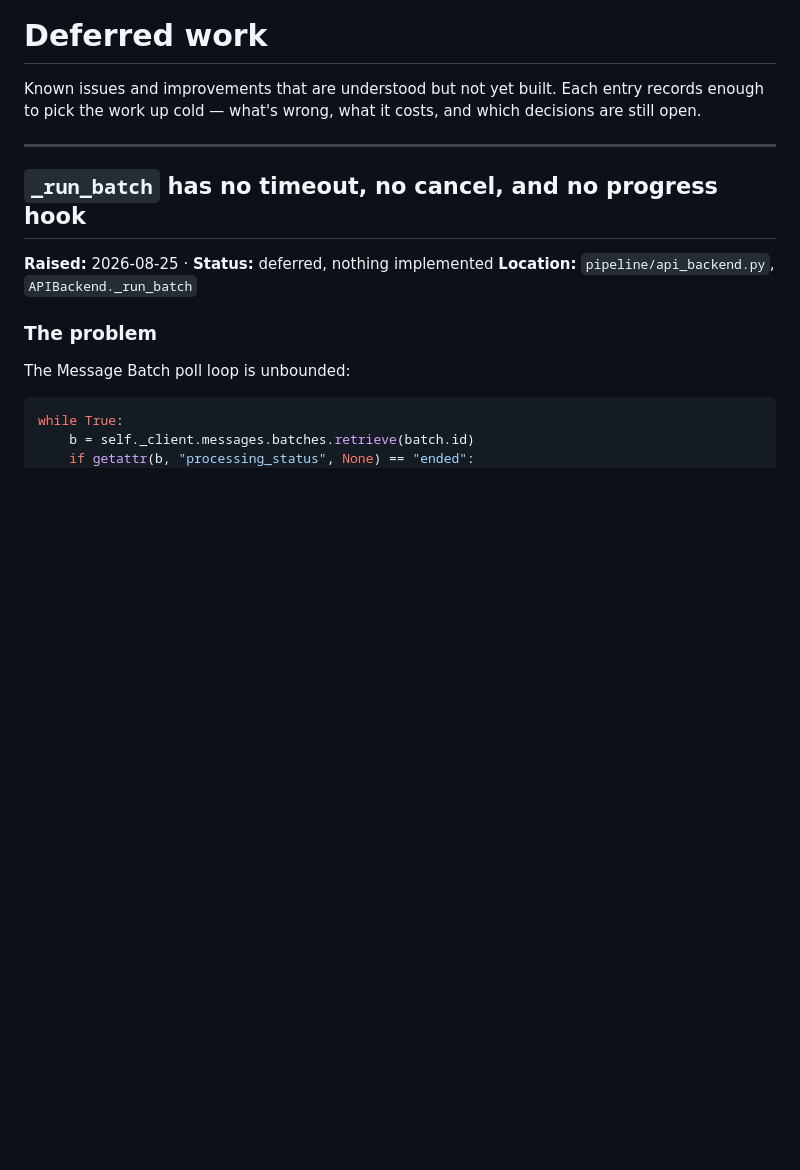
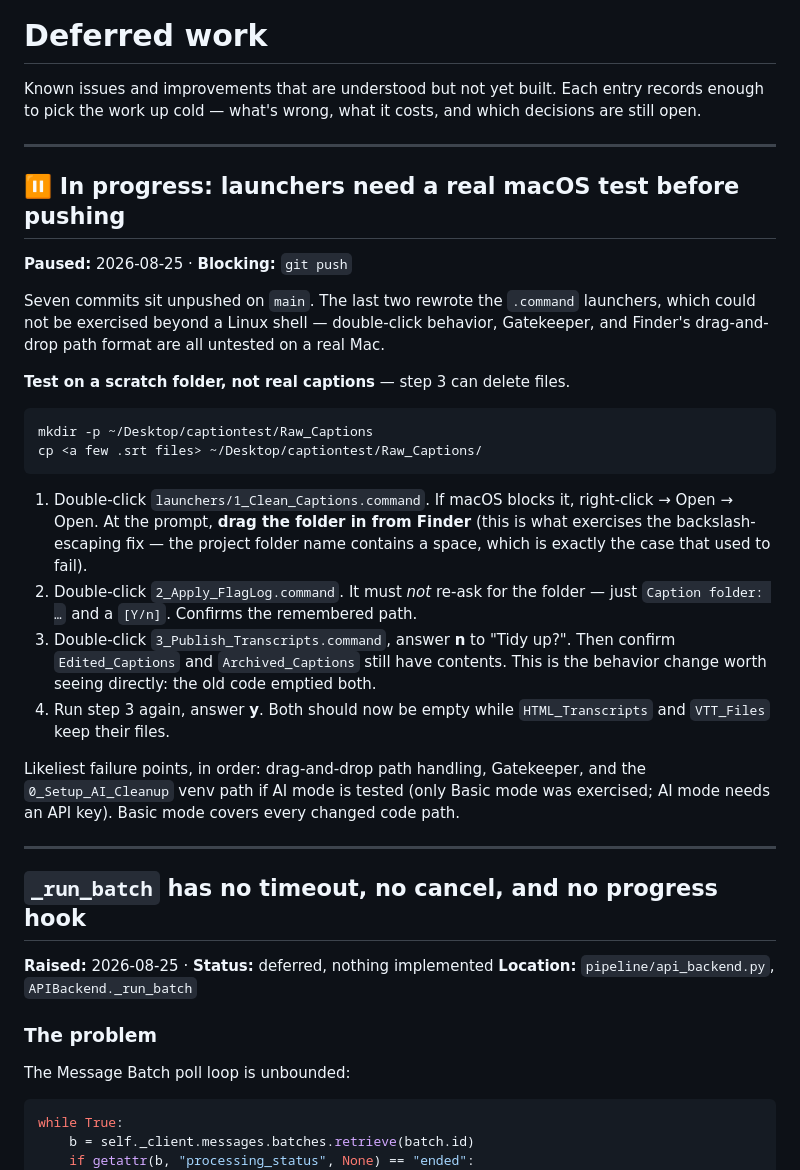
Before and after one commit to mstar07SFcode/Caption-to-Accessible-Transcript, a Markdown page: NOTES.md, the part around the change. Rendered like a GitHub page; blank space fills up the shorter version.

Commit message:
NOTES.md: record the pending macOS launcher test blocking the push

````diff
--- a/NOTES.md
+++ b/NOTES.md
@@ -3,6 +3,41 @@
 Known issues and improvements that are understood but not yet built. Each
 entry records enough to pick the work up cold — what's wrong, what it costs,
 and which decisions are still open.
+
+---
+
+## ⏸ In progress: launchers need a real macOS test before pushing
+
+**Paused:** 2026-08-25 · **Blocking:** `git push`
+
+Seven commits sit unpushed on `main`. The last two rewrote the `.command`
+launchers, which could not be exercised beyond a Linux shell — double-click
+behavior, Gatekeeper, and Finder's drag-and-drop path format are all untested
+on a real Mac.
+
+**Test on a scratch folder, not real captions** — step 3 can delete files.
+
+```bash
+mkdir -p ~/Desktop/captiontest/Raw_Captions
+cp <a few .srt files> ~/Desktop/captiontest/Raw_Captions/
+```
+
+1. Double-click `launchers/1_Clean_Captions.command`. If macOS blocks it,
+   right-click → Open → Open. At the prompt, **drag the folder in from Finder**
+   (this is what exercises the backslash-escaping fix — the project folder name
+   contains a space, which is exactly the case that used to fail).
+2. Double-click `2_Apply_FlagLog.command`. It must *not* re-ask for the folder —
+   just `Caption folder: …` and a `[Y/n]`. Confirms the remembered path.
+3. Double-click `3_Publish_Transcripts.command`, answer **n** to "Tidy up?".
+   Then confirm `Edited_Captions` and `Archived_Captions` still have contents.
+   This is the behavior change worth seeing directly: the old code emptied both.
+4. Run step 3 again, answer **y**. Both should now be empty while
+   `HTML_Transcripts` and `VTT_Files` keep their files.
+
+Likeliest failure points, in order: drag-and-drop path handling, Gatekeeper,
+and the `0_Setup_AI_Cleanup` venv path if AI mode is tested (only Basic mode
+was exercised; AI mode needs an API key). Basic mode covers every changed code
+path.
 
 ---
 
````
